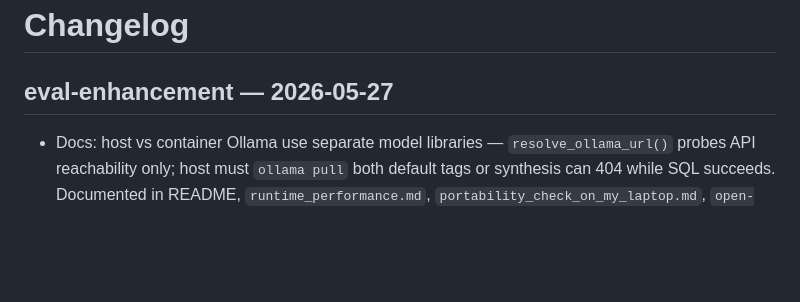
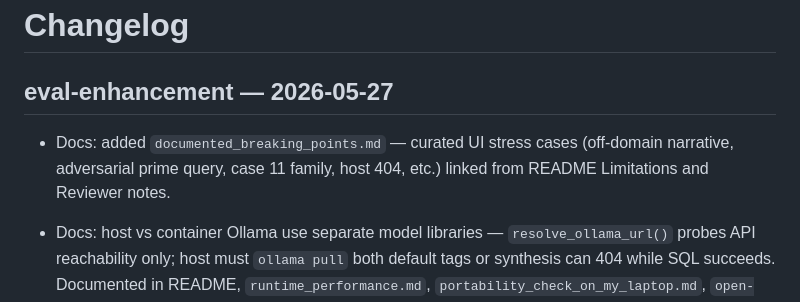
Before and after one commit to naaas94/minivii_challenge, a Markdown page: CHANGELOG.MD, the part around the change. GitHub-like rendering; blank space fills up the shorter version.

```diff
--- a/CHANGELOG.MD
+++ b/CHANGELOG.MD
@@ -1,6 +1,8 @@
 # Changelog
 
 ## eval-enhancement — 2026-05-27
+
+- Docs: added `documented_breaking_points.md` — curated UI stress cases (off-domain narrative, adversarial prime query, case 11 family, host 404, etc.) linked from README Limitations and Reviewer notes.
 
 - Docs: host vs container Ollama use separate model libraries — `resolve_ollama_url()` probes API reachability only; host must `ollama pull` both default tags or synthesis can 404 while SQL succeeds. Documented in README, `runtime_performance.md`, `portability_check_on_my_laptop.md`, `open-questions.md`.
 
```
Also changed, not shown: README.md (+2 -0 lines), documented_breaking_points.md (added, +111 -0 lines).
